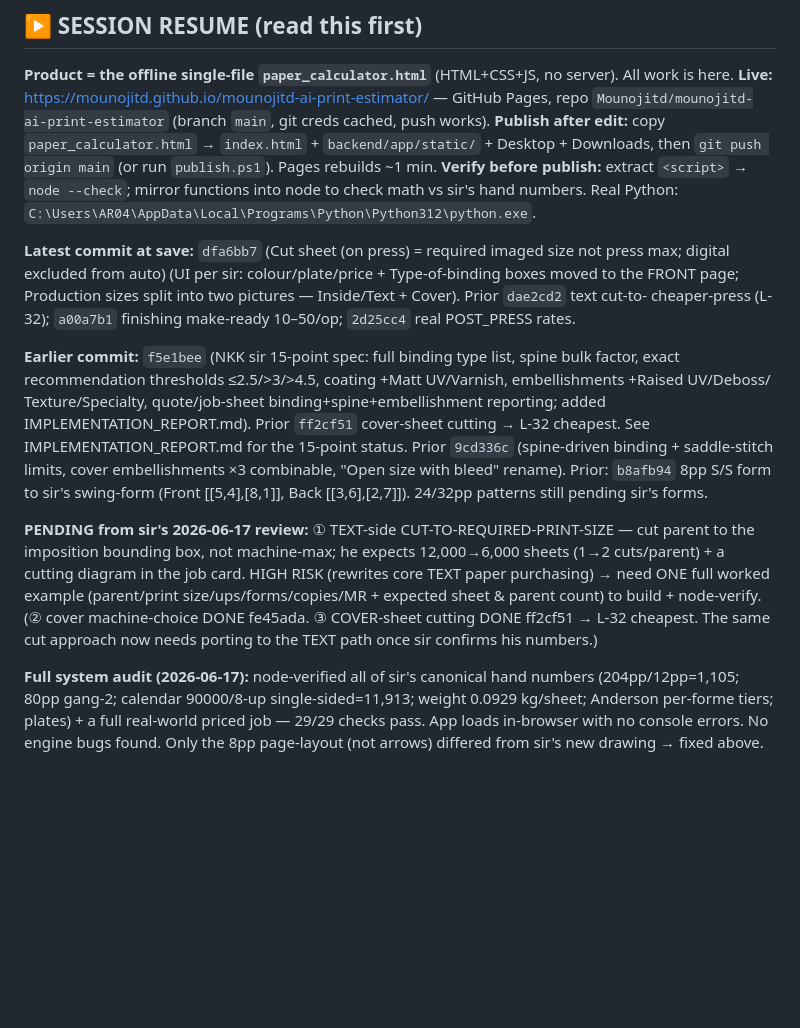
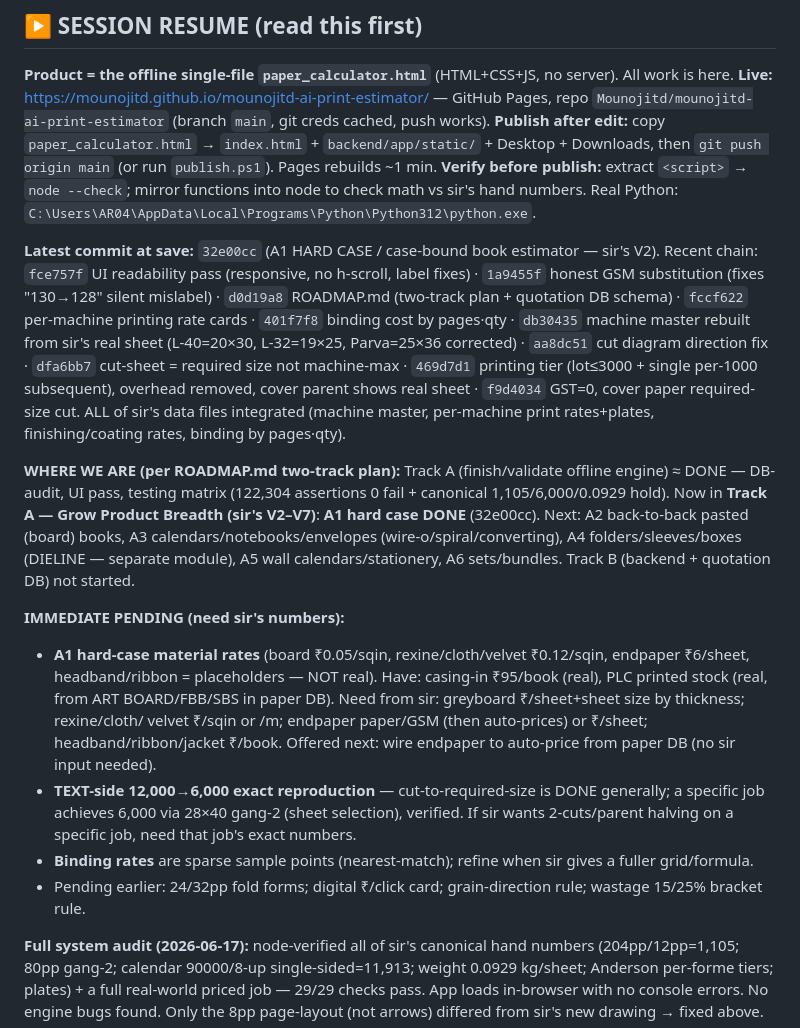
Before and after one commit to Mounojitd/mounojitd-ai-print-estimator, a Markdown page: MASTER_PROJECT_STATE.md, the part around one of its changes. Drawn GitHub-style; blank space fills up the shorter version.

Commit message:
docs: session-resume snapshot — A1 hard case done; pending hard-case rates + roadmap status
Co-Authored-By: Claude Opus 4.8 <noreply@anthropic.com>

```diff
--- a/MASTER_PROJECT_STATE.md
+++ b/MASTER_PROJECT_STATE.md
@@ -16,23 +16,33 @@ Downloads, then `git push origin main` (or run `publish.ps1`). Pages rebuilds ~1
 **Verify before publish:** extract `<script>` → `node --check`; mirror functions into node to check math
 vs sir's hand numbers. Real Python: `C:\Users\AR04\AppData\Local\Programs\Python\Python312\python.exe`.
 
-**Latest commit at save:** `dfa6bb7` (Cut sheet (on press) = required imaged size not press max; digital excluded from auto) (UI per sir: colour/plate/price + Type-of-binding boxes moved to the
-FRONT page; Production sizes split into two pictures — Inside/Text + Cover). Prior `dae2cd2` text cut-to-
-cheaper-press (L-32); `a00a7b1` finishing make-ready 10–50/op; `2d25cc4` real POST_PRESS rates.
+**Latest commit at save:** `32e00cc` (A1 HARD CASE / case-bound book estimator — sir's V2). Recent chain:
+`fce757f` UI readability pass (responsive, no h-scroll, label fixes) · `1a9455f` honest GSM substitution
+(fixes "130→128" silent mislabel) · `d0d19a8` ROADMAP.md (two-track plan + quotation DB schema) ·
+`fccf622` per-machine printing rate cards · `401f7f8` binding cost by pages·qty · `db30435` machine master
+rebuilt from sir's real sheet (L-40=20×30, L-32=19×25, Parva=25×36 corrected) · `aa8dc51` cut diagram
+direction fix · `dfa6bb7` cut-sheet = required size not machine-max · `469d7d1` printing tier (lot≤3000 +
+single per-1000 subsequent), overhead removed, cover parent shows real sheet · `f9d4034` GST=0, cover paper
+required-size cut. ALL of sir's data files integrated (machine master, per-machine print rates+plates,
+finishing/coating rates, binding by pages·qty).
 
-**Earlier commit:** `f5e1bee` (NKK sir 15-point spec: full binding type list, spine bulk factor,
-exact recommendation thresholds ≤2.5/>3/>4.5, coating +Matt UV/Varnish, embellishments +Raised UV/Deboss/
-Texture/Specialty, quote/job-sheet binding+spine+embellishment reporting; added IMPLEMENTATION_REPORT.md).
-Prior `ff2cf51` cover-sheet cutting → L-32 cheapest. See IMPLEMENTATION_REPORT.md for the 15-point status. Prior `9cd336c` (spine-driven binding + saddle-stitch limits, cover
-embellishments ×3 combinable, "Open size with bleed" rename). Prior: `b8afb94` 8pp S/S form
-to sir's swing-form (Front [[5,4],[8,1]], Back [[3,6],[2,7]]). 24/32pp patterns still pending sir's forms.
+**WHERE WE ARE (per ROADMAP.md two-track plan):** Track A (finish/validate offline engine) ≈ DONE — DB-audit,
+UI pass, testing matrix (122,304 assertions 0 fail + canonical 1,105/6,000/0.0929 hold). Now in **Track A —
+Grow Product Breadth (sir's V2–V7)**: **A1 hard case DONE** (32e00cc). Next: A2 back-to-back pasted (board)
+books, A3 calendars/notebooks/envelopes (wire-o/spiral/converting), A4 folders/sleeves/boxes (DIELINE —
+separate module), A5 wall calendars/stationery, A6 sets/bundles. Track B (backend + quotation DB) not started.
 
-**PENDING from sir's 2026-06-17 review:** ① TEXT-side CUT-TO-REQUIRED-PRINT-SIZE — cut parent to the
-imposition bounding box, not machine-max; he expects 12,000→6,000 sheets (1→2 cuts/parent) + a cutting
-diagram in the job card. HIGH RISK (rewrites core TEXT paper purchasing) → need ONE full worked example
-(parent/print size/ups/forms/copies/MR + expected sheet & parent count) to build + node-verify. (② cover
-machine-choice DONE fe45ada. ③ COVER-sheet cutting DONE ff2cf51 → L-32 cheapest. The same cut approach now
-needs porting to the TEXT path once sir confirms his numbers.)
+**IMMEDIATE PENDING (need sir's numbers):**
+- **A1 hard-case material rates** (board ₹0.05/sqin, rexine/cloth/velvet ₹0.12/sqin, endpaper ₹6/sheet,
+  headband/ribbon = placeholders — NOT real). Have: casing-in ₹95/book (real), PLC printed stock (real, from
+  ART BOARD/FBB/SBS in paper DB). Need from sir: greyboard ₹/sheet+sheet size by thickness; rexine/cloth/
+  velvet ₹/sqin or /m; endpaper paper/GSM (then auto-prices) or ₹/sheet; headband/ribbon/jacket ₹/book.
+  Offered next: wire endpaper to auto-price from paper DB (no sir input needed).
+- **TEXT-side 12,000→6,000 exact reproduction** — cut-to-required-size is DONE generally; a specific job
+  achieves 6,000 via 28×40 gang-2 (sheet selection), verified. If sir wants 2-cuts/parent halving on a
+  specific job, need that job's exact numbers.
+- **Binding rates** are sparse sample points (nearest-match); refine when sir gives a fuller grid/formula.
+- Pending earlier: 24/32pp fold forms; digital ₹/click card; grain-direction rule; wastage 15/25% bracket rule.
 
 **Full system audit (2026-06-17):** node-verified all of sir's canonical hand numbers (204pp/12pp=1,105;
 80pp gang-2; calendar 90000/8-up single-sided=11,913; weight 0.0929 kg/sheet; Anderson per-forme tiers;
```
Also changed, not shown: other parts of MASTER_PROJECT_STATE.md (+1 -1 lines).
